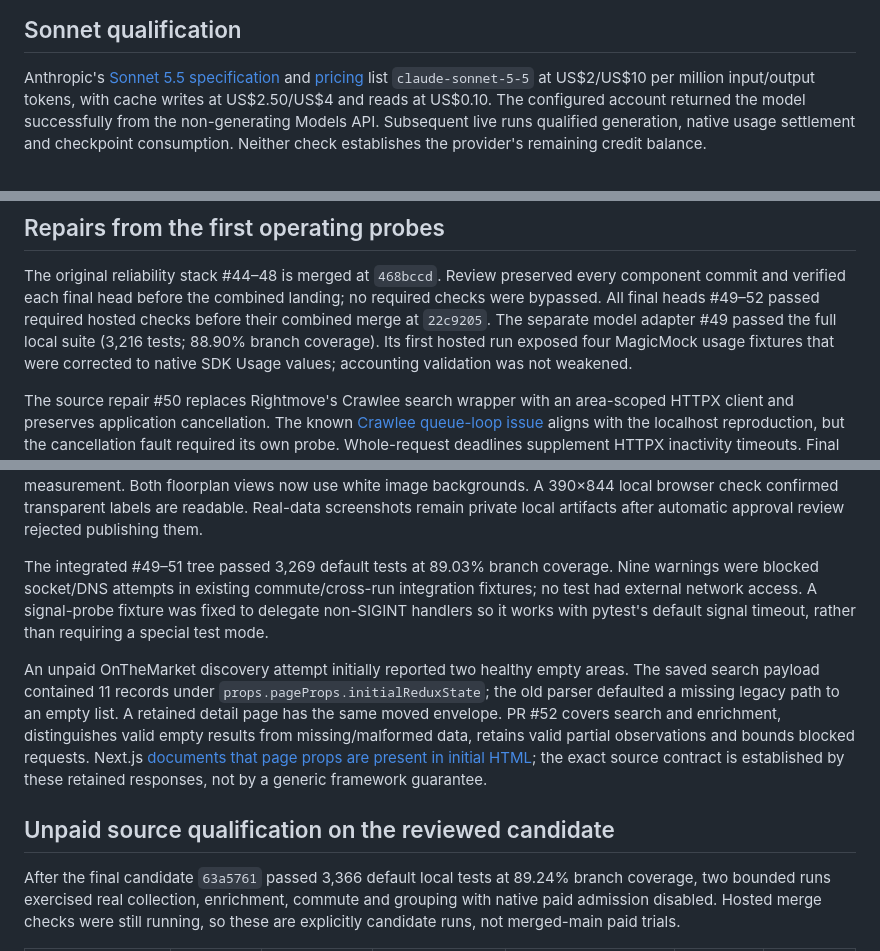
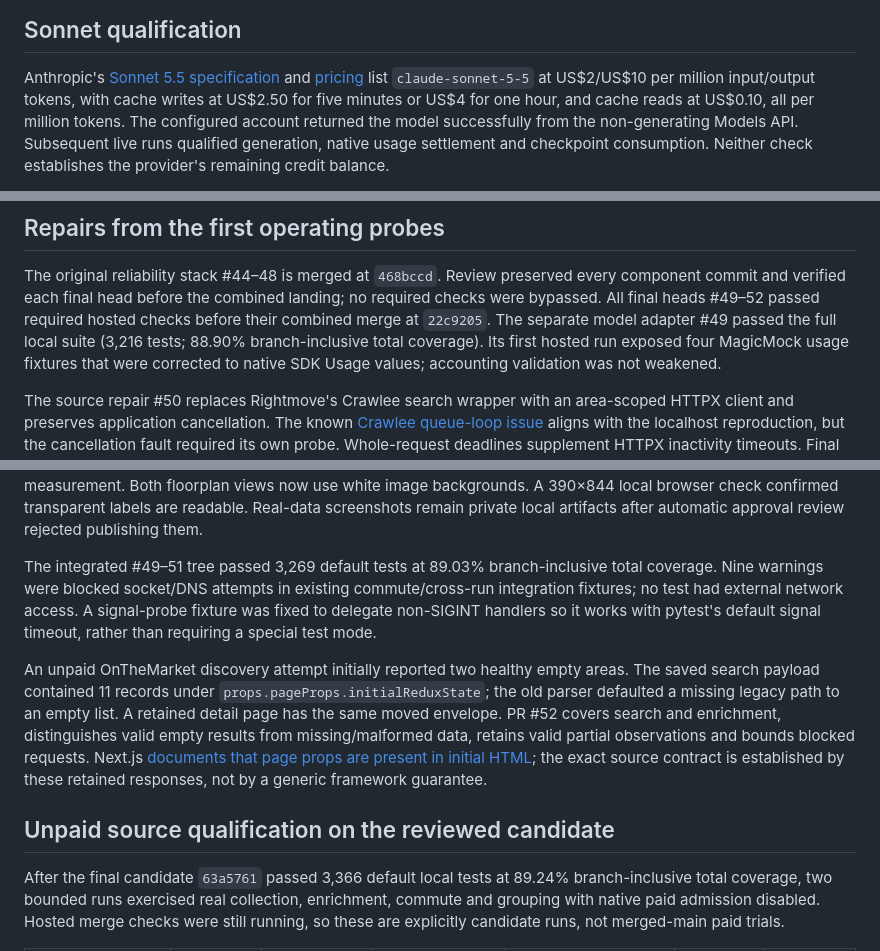
Before and after one commit to MarcelCutts/home-finder, a Markdown page: docs/reviews/2026-10-10-merge-and-operating-trial.md, 3 parts joined by grey strips. Drawn GitHub-style.

```diff
--- a/docs/reviews/2026-10-10-merge-and-operating-trial.md
+++ b/docs/reviews/2026-10-10-merge-and-operating-trial.md
@@ -50,7 +50,8 @@ outcomes for review; this application does not promise exactly-once delivery.
 Anthropic's [Sonnet 5.5 specification](https://platform.claude.com/docs/en/models/sonnet-5-5/overview)
 and [pricing](https://platform.claude.com/docs/en/about-claude/pricing) list
 `claude-sonnet-5-5` at US$2/US$10 per million input/output tokens, with cache writes
-at US$2.50/US$4 and reads at US$0.10. The configured account returned the model
+at US$2.50 for five minutes or US$4 for one hour, and cache reads at US$0.10,
+all per million tokens. The configured account returned the model
 successfully from the non-generating Models API. Subsequent live runs qualified
 generation, native usage settlement and checkpoint consumption. Neither check
 establishes the provider's remaining credit balance.
@@ -155,7 +156,7 @@ The original reliability stack #44–48 is merged at `468bccd`. Review preserved
 every component commit and verified each final head before the combined landing;
 no required checks were bypassed. All final heads #49–52 passed required hosted checks before their combined merge
 at `22c9205`. The separate model adapter #49 passed the full
-local suite (3,216 tests; 88.90% branch coverage). Its first hosted run exposed
+local suite (3,216 tests; 88.90% branch-inclusive total coverage). Its first hosted run exposed
 four MagicMock usage fixtures that were corrected to native SDK Usage values;
 accounting validation was not weakened.
 
@@ -179,7 +180,7 @@ floorplan views now use white image backgrounds. A 390×844 local browser check
 confirmed transparent labels are readable. Real-data screenshots remain private
 local artifacts after automatic approval review rejected publishing them.
 
-The integrated #49–51 tree passed 3,269 default tests at 89.03% branch coverage.
+The integrated #49–51 tree passed 3,269 default tests at 89.03% branch-inclusive total coverage.
 Nine warnings were blocked socket/DNS attempts in existing commute/cross-run
 integration fixtures; no test had external network access. A signal-probe fixture
 was fixed to delegate non-SIGINT handlers so it works with pytest's default
@@ -197,7 +198,7 @@ generic framework guarantee.
 ## Unpaid source qualification on the reviewed candidate
 
 After the final candidate `63a5761` passed 3,366 default local tests at 89.24%
-branch coverage, two bounded runs exercised real collection, enrichment, commute
+branch-inclusive total coverage, two bounded runs exercised real collection, enrichment, commute
 and grouping with native paid admission disabled. Hosted merge checks were still
 running, so these are explicitly candidate runs, not merged-main paid trials.
 
```
Also changed, not shown: other parts of docs/reviews/2026-10-10-merge-and-operating-trial.md (+56 -7 lines), docs/plans/2026-10-10-focused-reliability-repairs.md (+7 -4 lines).
